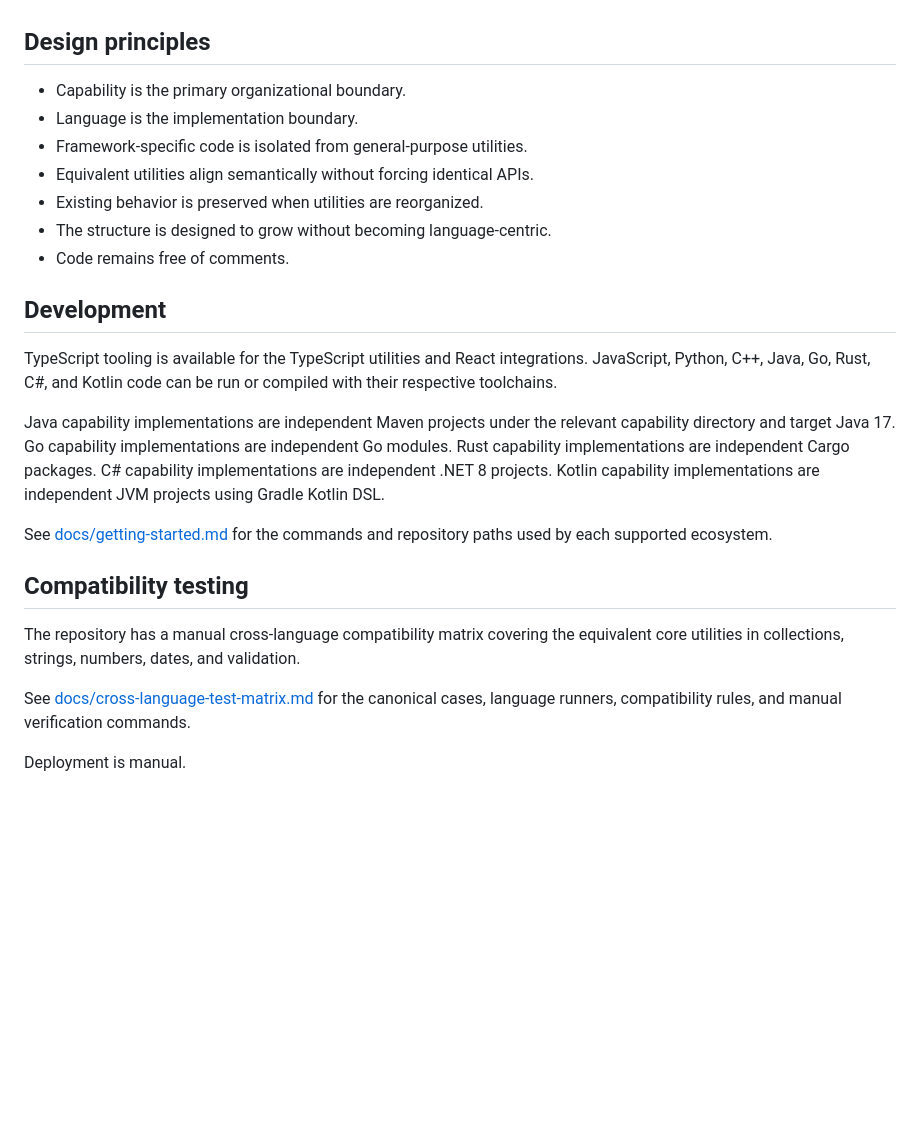
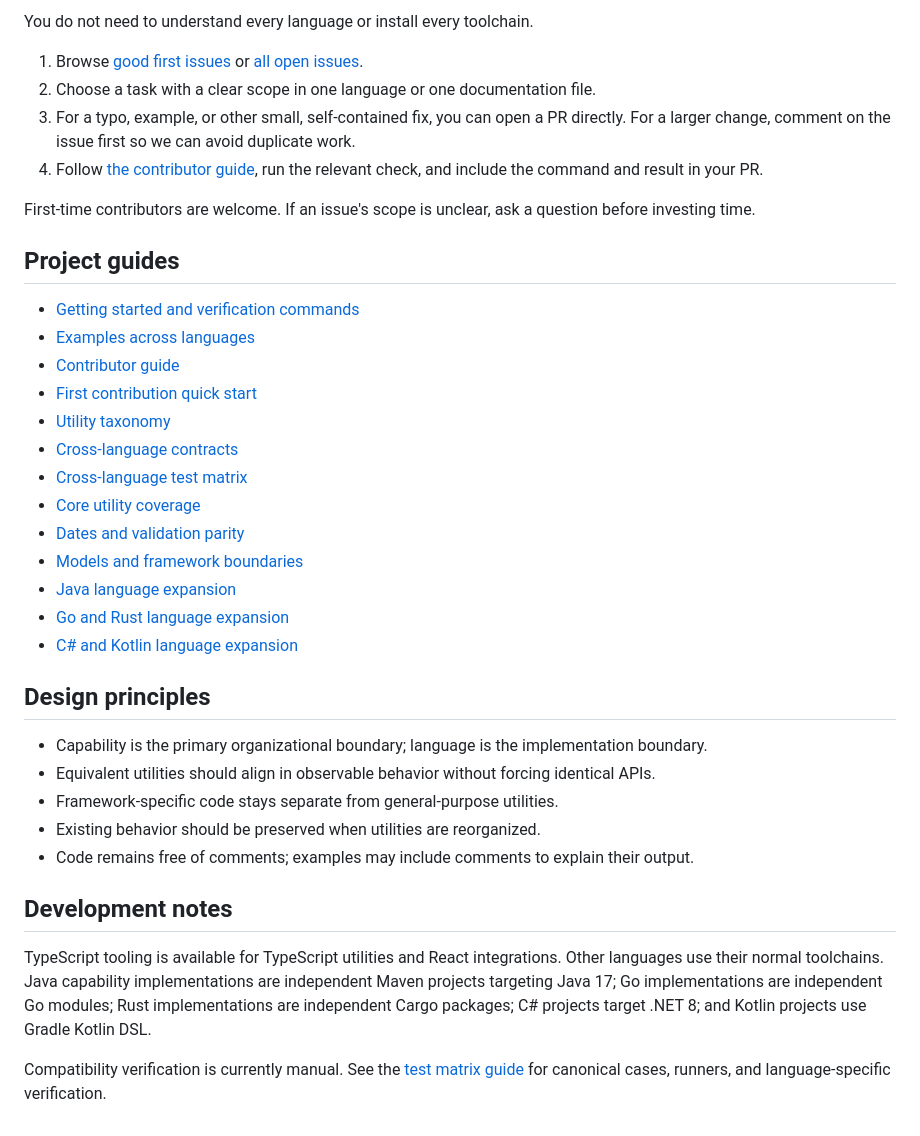
Before and after one commit to Aaqibhafeezkhan/polyglot-utilities-toolkit, a Markdown page: README.md, the part around one of its changes. Rendered like a GitHub page; blank space fills up the shorter version.

Commit message:
docs: make first contributions easier

```diff
--- a/README.md
+++ b/README.md
@@ -80,26 +60,38 @@ For the same capability implemented across multiple languages, see [examples/REA
+You do not need to understand every language or install every toolchain.
+
+1. Browse [good first issues](https://github.com/Aaqibhafeezkhan/polyglot-utilities-toolkit/issues?q=is%3Aissue+is%3Aopen+label%3A%22good+first+issue%22) or [all open issues](https://github.com/Aaqibhafeezkhan/polyglot-utilities-toolkit/issues).
+2. Choose a task with a clear scope in one language or one documentation file.
+3. For a typo, example, or other small, self-contained fix, you can open a PR directly. For a larger change, comment on the issue first so we can avoid duplicate work.
+4. Follow [the contributor guide](docs/contributing.md), run the relevant check, and include the command and result in your PR.
+
+First-time contributors are welcome. If an issue's scope is unclear, ask a question before investing time.
+
+## Project guides
+
+- [Getting started and verification commands](docs/getting-started.md)
+- [Examples across languages](examples/README.md)
+- [Contributor guide](docs/contributing.md)
+- [First contribution quick start](docs/first-contribution.md)
+- [Utility taxonomy](docs/utility-taxonomy.md)
+- [Cross-language contracts](docs/cross-language-contracts.md)
+- [Cross-language test matrix](docs/cross-language-test-matrix.md)
+- [Core utility coverage](docs/core-utility-coverage.md)
+- [Dates and validation parity](docs/dates-validation-parity.md)
+- [Models and framework boundaries](docs/models-and-framework-boundaries.md)
+- [Java language expansion](docs/java-language-expansion.md)
+- [Go and Rust language expansion](docs/go-rust-language-expansion.md)
+- [C# and Kotlin language expansion](docs/csharp-kotlin-language-expansion.md)
 
 ## Design principles
 
-- Capability is the primary organizational boundary.
-- Language is the implementation boundary.
-- Framework-specific code is isolated from general-purpose utilities.
-- Equivalent utilities align semantically without forcing identical APIs.
-- Existing behavior is preserved when utilities are reorganized.
-- The structure is designed to grow without becoming language-centric.
-- Code remains free of comments.
+- Capability is the primary organizational boundary; language is the implementation boundary.
+- Equivalent utilities should align in observable behavior without forcing identical APIs.
+- Framework-specific code stays separate from general-purpose utilities.
+- Existing behavior should be preserved when utilities are reorganized.
+- Code remains free of comments; examples may include comments to explain their output.
 
-## Development
+## Development notes
 
-TypeScript tooling is available for the TypeScript utilities and React integrations. JavaScript, Python, C++, Java, Go, Rust, C#, and Kotlin code can be run or compiled with their respective toolchains.
+TypeScript tooling is available for TypeScript utilities and React integrations. Other languages use their normal toolchains. Java capability implementations are independent Maven projects targeting Java 17; Go implementations are independent Go modules; Rust implementations are independent Cargo packages; C# projects target .NET 8; and Kotlin projects use Gradle Kotlin DSL.
 
-Java capability implementations are independent Maven projects under the relevant capability directory and target Java 17. Go capability implementations are independent Go modules. Rust capability implementations are independent Cargo packages. C# capability implementations are independent .NET 8 projects. Kotlin capability implementations are independent JVM projects using Gradle Kotlin DSL.
-
-See [docs/getting-started.md](docs/getting-started.md) for the commands and repository paths used by each supported ecosystem.
-
-## Compatibility testing
-
-The repository has a manual cross-language compatibility matrix covering the equivalent core utilities in collections, strings, numbers, dates, and validation.
-
-See [docs/cross-language-test-matrix.md](docs/cross-language-test-matrix.md) for the canonical cases, language runners, compatibility rules, and manual verification commands.
-
-Deployment is manual.
+Compatibility verification is currently manual. See the [test matrix guide](docs/cross-language-test-matrix.md) for canonical cases, runners, and language-specific verification.
```
Also changed, not shown: other parts of README.md (+46 -66 lines), docs/contributing.md (+46 -65 lines), docs/first-contribution.md (added, +38 -0 lines).
